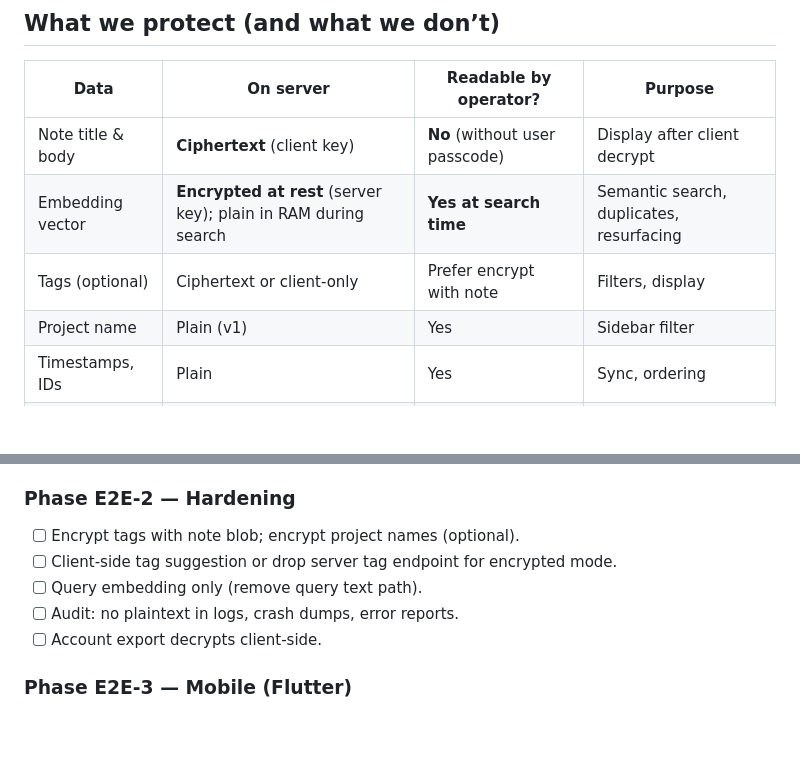
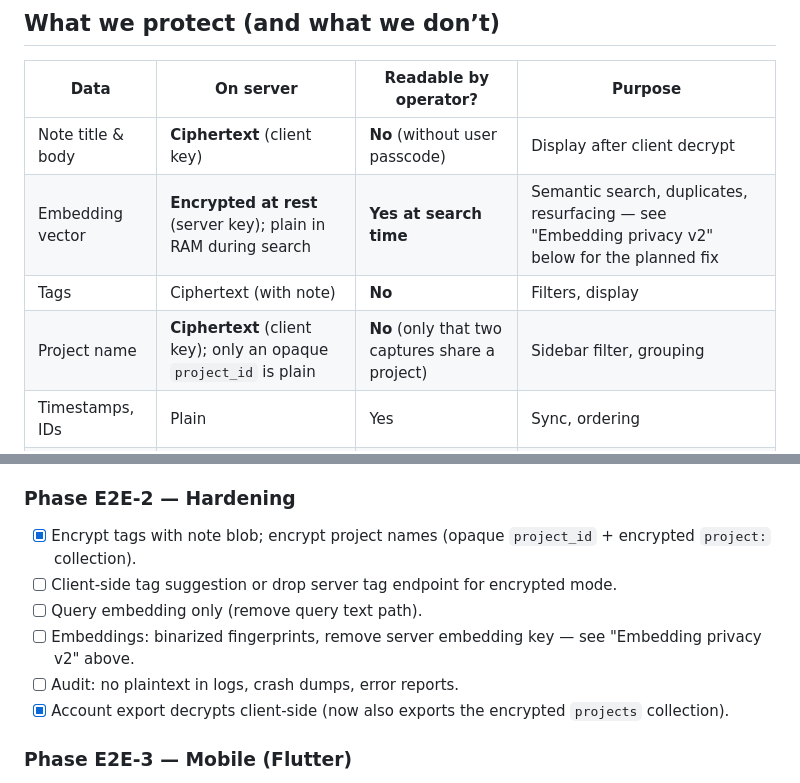
Before and after one commit to annangiv/noteika-gofiber-supervisor, a Markdown page: docs/E2E.md, 2 parts joined by grey strips. GitHub-like rendering; blank space fills up the shorter version.

```diff
--- a/docs/E2E.md
+++ b/docs/E2E.md
@@ -14,9 +14,9 @@ See also: [PRODUCT.md](./PRODUCT.md), [ROADMAP.md](./ROADMAP.md).
 | Data | On server | Readable by operator? | Purpose |
 |------|-----------|------------------------|---------|
 | Note title & body | **Ciphertext** (client key) | **No** (without user passcode) | Display after client decrypt |
-| Embedding vector | **Encrypted at rest** (server key); plain in RAM during search | **Yes at search time** | Semantic search, duplicates, resurfacing |
-| Tags (optional) | Ciphertext or client-only | Prefer encrypt with note | Filters, display |
-| Project name | Plain (v1) | Yes | Sidebar filter |
+| Embedding vector | **Encrypted at rest** (server key); plain in RAM during search | **Yes at search time** | Semantic search, duplicates, resurfacing — see "Embedding privacy v2" below for the planned fix |
+| Tags | Ciphertext (with note) | **No** | Filters, display |
+| Project name | **Ciphertext** (client key); only an opaque `project_id` is plain | **No** (only that two captures share a project) | Sidebar filter, grouping |
 | Timestamps, IDs | Plain | Yes | Sync, ordering |
 | Search query | **Query embedding only** (not text) | Semantic shape, not exact string | Rank captures |
 
@@ -123,11 +149,12 @@ Client                          Server
 
 ### Phase E2E-2 — Hardening
 
-- [ ] Encrypt tags with note blob; encrypt project names (optional).
+- [x] Encrypt tags with note blob; encrypt project names (opaque `project_id` + encrypted `project:` collection).
 - [ ] Client-side tag suggestion or drop server tag endpoint for encrypted mode.
 - [ ] Query embedding only (remove query text path).
+- [ ] Embeddings: binarized fingerprints, remove server embedding key — see "Embedding privacy v2" above.
 - [ ] Audit: no plaintext in logs, crash dumps, error reports.
-- [ ] Account export decrypts client-side.
+- [x] Account export decrypts client-side (now also exports the encrypted `projects` collection).
 
 ### Phase E2E-3 — Mobile (Flutter)
 
```
Also changed, not shown: other parts of docs/E2E.md (+26 -0 lines).
